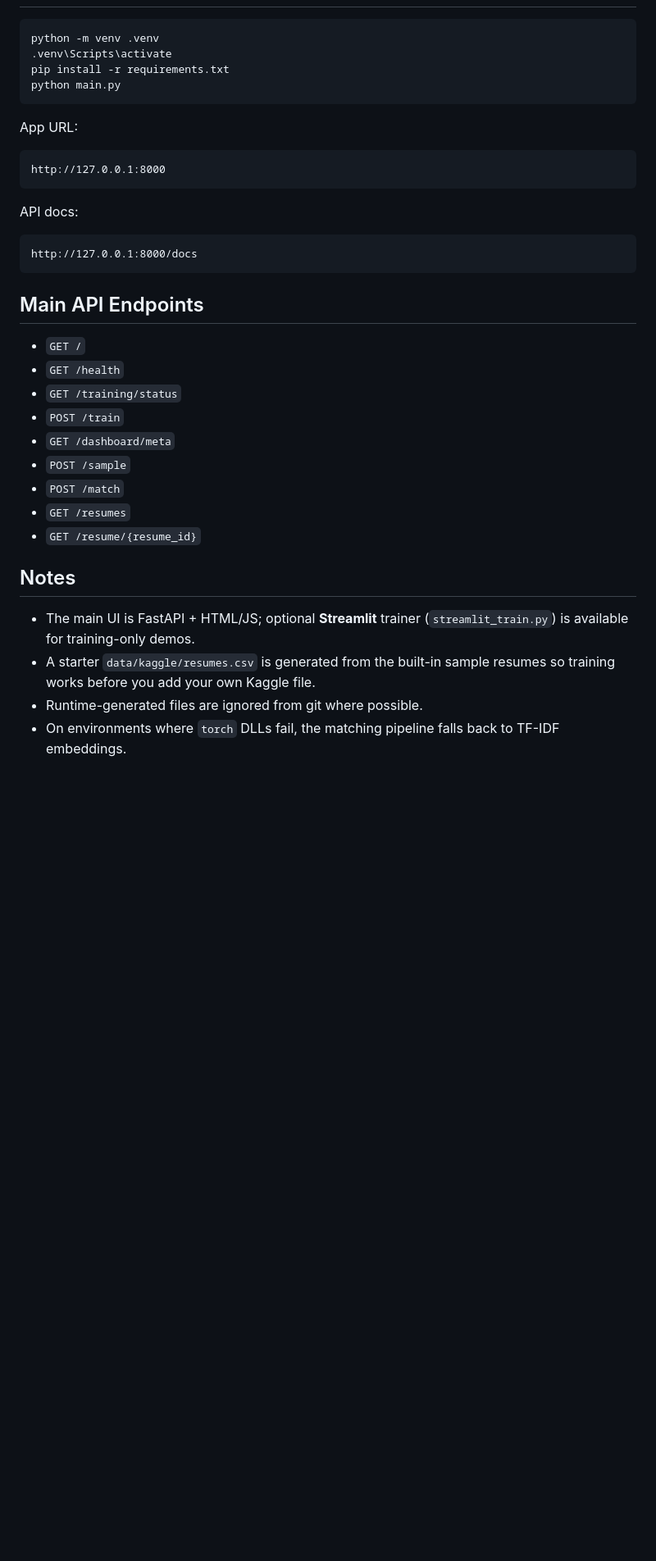
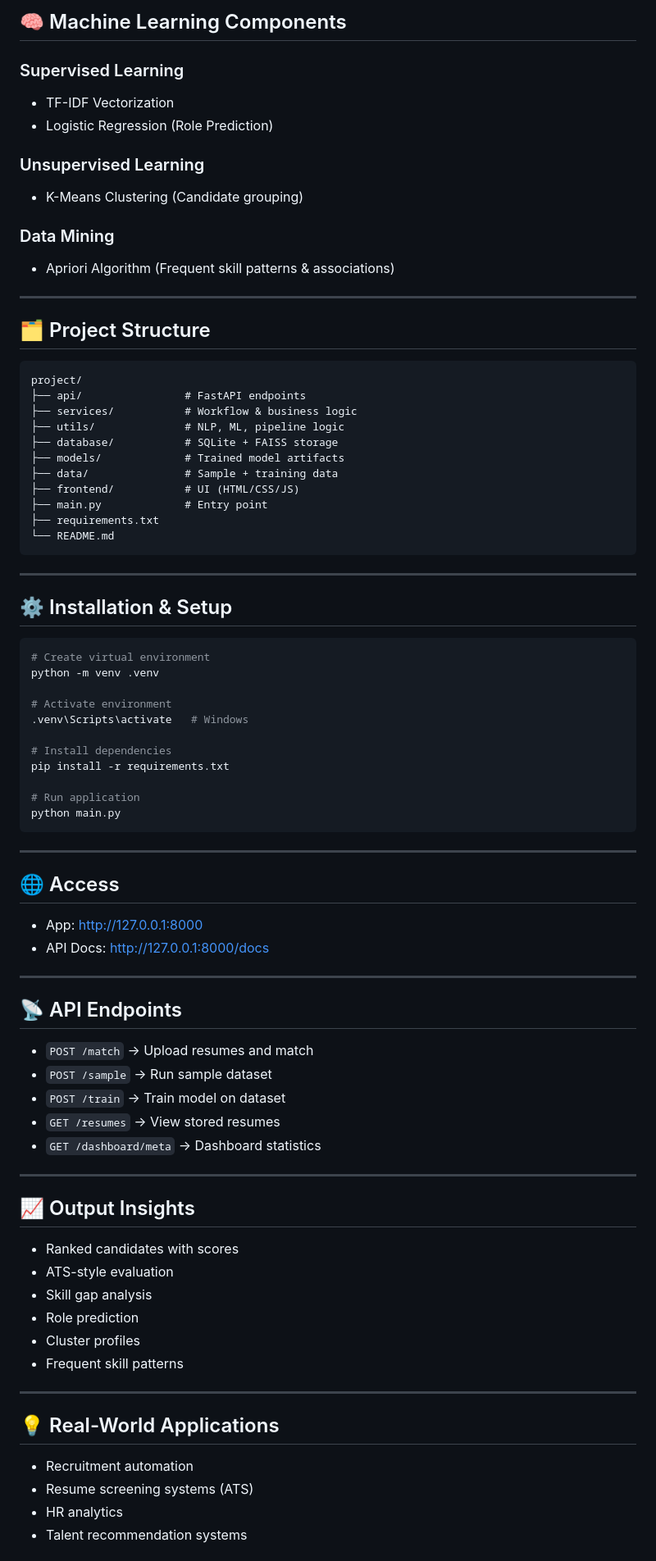
Before and after one commit to Abhinevv/JD-to-Resume-matching-scoring-agent, a Markdown page: README.md, the part around one of its changes. Shown at 82% size. Drawn GitHub-style; blank space fills up the shorter version.

Commit message:
Revise README for JD-to-Resume Matching System
Updated project description and features in README.

````diff
--- a/README.md
+++ b/README.md
@@ -62,38 +74,88 @@ project/
+## 🧠 Machine Learning Components
+
+### Supervised Learning
+
+* TF-IDF Vectorization
+* Logistic Regression (Role Prediction)
+
+### Unsupervised Learning
+
+* K-Means Clustering (Candidate grouping)
+
+### Data Mining
+
+* Apriori Algorithm (Frequent skill patterns & associations)
+
+---
+
+## 🗂️ Project Structure
+
+```
+project/
+├── api/                # FastAPI endpoints
+├── services/           # Workflow & business logic
+├── utils/              # NLP, ML, pipeline logic
+├── database/           # SQLite + FAISS storage
+├── models/             # Trained model artifacts
+├── data/               # Sample + training data
+├── frontend/           # UI (HTML/CSS/JS)
+├── main.py             # Entry point
+├── requirements.txt
+└── README.md
+```
+
+---
+
+## ⚙️ Installation & Setup
 
 ```bash
+# Create virtual environment
 python -m venv .venv
-.venv\Scripts\activate
+
+# Activate environment
+.venv\Scripts\activate   # Windows
+
+# Install dependencies
 pip install -r requirements.txt
+
+# Run application
 python main.py
 ```
 
-App URL:
+---
 
-```text
-http://127.0.0.1:8000
-```
+## 🌐 Access
 
-API docs:
+* App: http://127.0.0.1:8000
+* API Docs: http://127.0.0.1:8000/docs
 
-```text
-http://127.0.0.1:8000/docs
-```
+---
 
-## Main API Endpoints
+## 📡 API Endpoints
 
-- `GET /`
-- `GET /health`
-- `GET /training/status`
-- `POST /train`
-- `GET /dashboard/meta`
-- `POST /sample`
-- `POST /match`
-- `GET /resumes`
-- `GET /resume/{resume_id}`
+* `POST /match` → Upload resumes and match
+* `POST /sample` → Run sample dataset
+* `POST /train` → Train model on dataset
+* `GET /resumes` → View stored resumes
+* `GET /dashboard/meta` → Dashboard statistics
 
-## Notes
+---
 
-- The main UI is FastAPI + HTML/JS; optional **Streamlit** trainer (`streamlit_train.py`) is available for training-only demos.
-- A starter `data/kaggle/resumes.csv` is generated from the built-in sample resumes so training works before you add your own Kaggle file.
-- Runtime-generated files are ignored from git where possible.
-- On environments where `torch` DLLs fail, the matching pipeline falls back to TF-IDF embeddings.
+## 📈 Output Insights
+
+* Ranked candidates with scores
+* ATS-style evaluation
+* Skill gap analysis
+* Role prediction
+* Cluster profiles
+* Frequent skill patterns
+
+---
+
+## 💡 Real-World Applications
+
+* Recruitment automation
+* Resume screening systems (ATS)
+* HR analytics
+* Talent recommendation systems
+
````
Also changed, not shown: other parts of README.md (+92 -51 lines).
